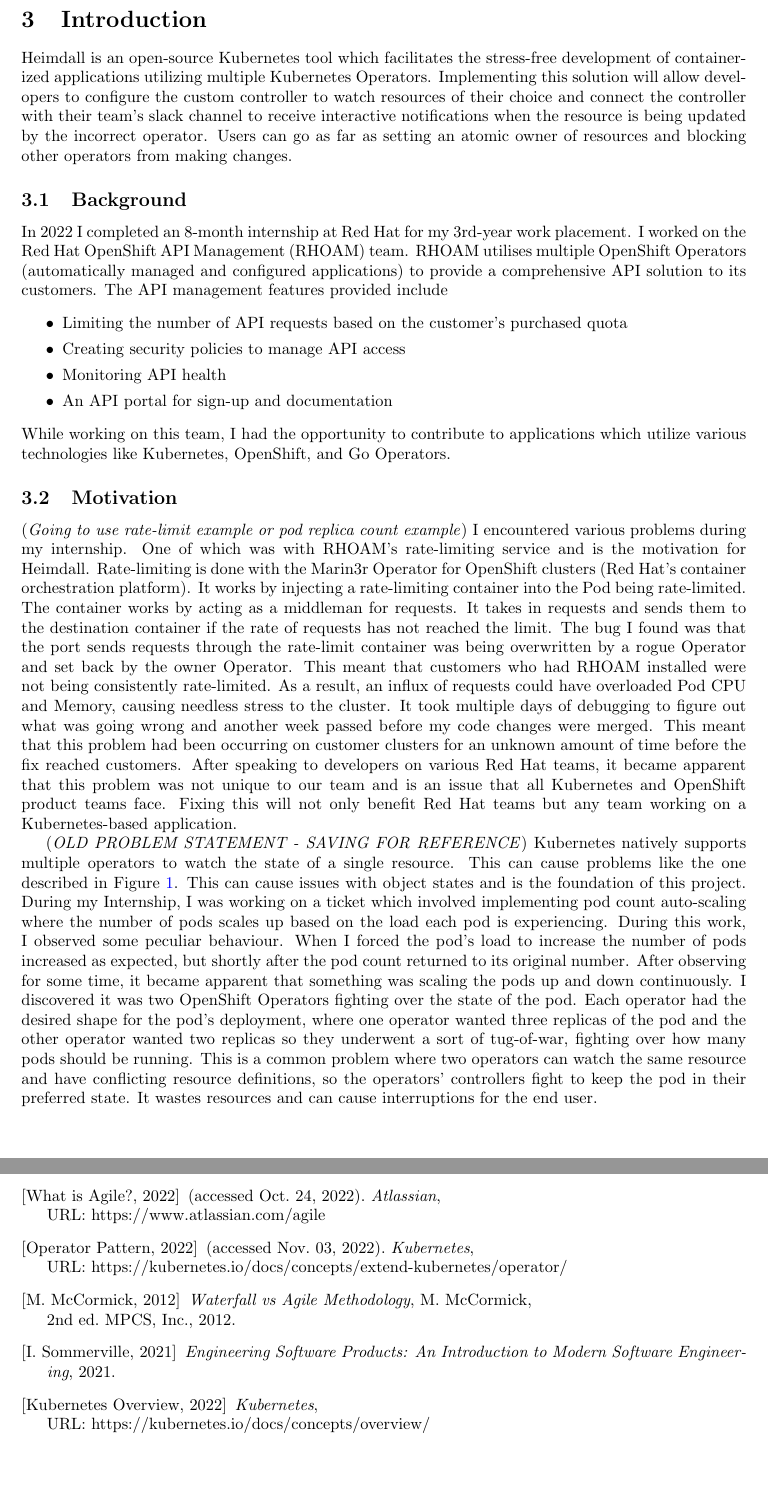
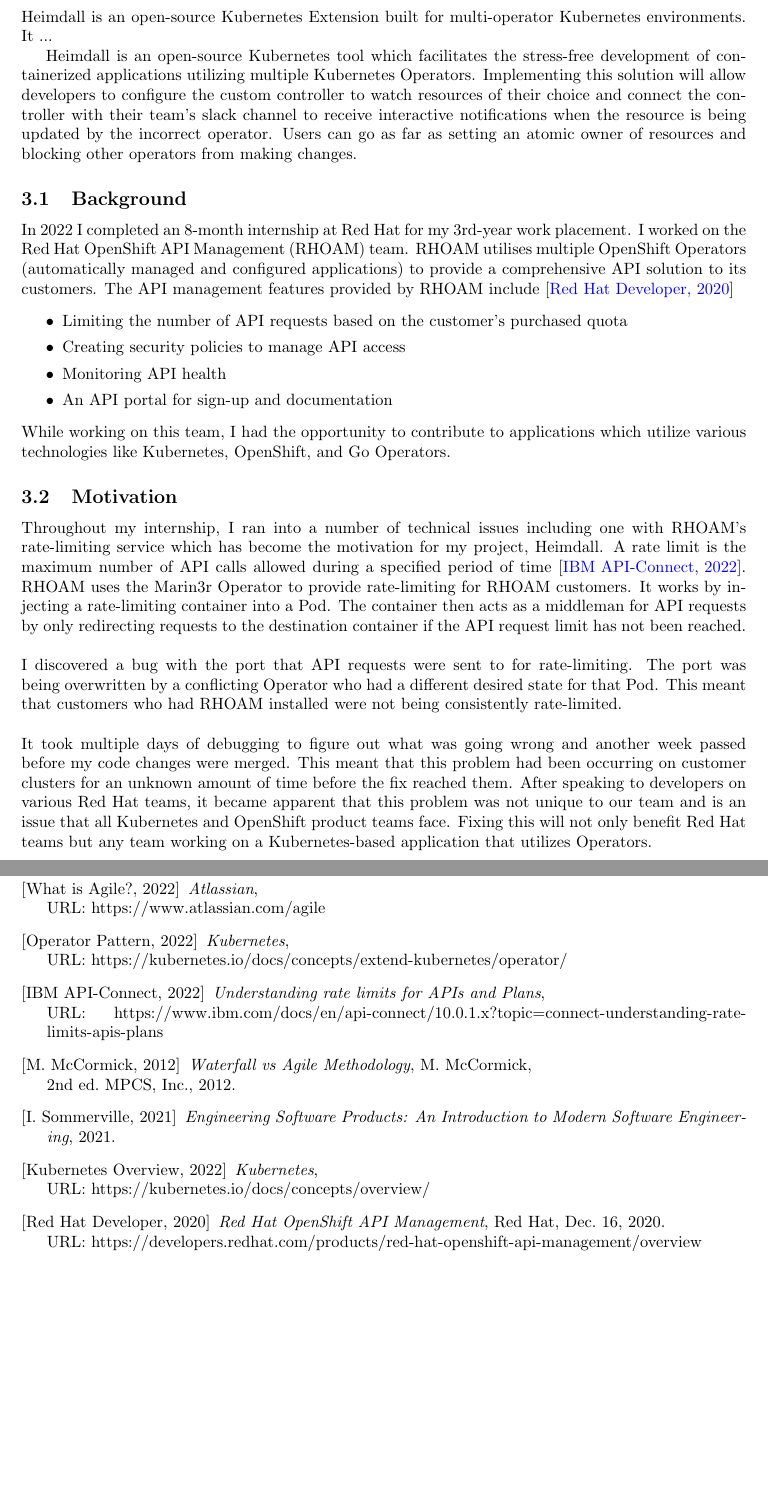
Before and after one commit to heimdall-controller/heimdall-report, a LaTeX document (main.tex): two parts of pages 7 and 13 of 13, joined at a grey line, cut at the place of the change, the shorter picture padded with empty space. Compiled offline with pdfLaTeX.

Commit message:
HEIMDOC-11: Made some phonetical changes and changed problem model

```diff
--- a/main.tex
+++ b/main.tex
@@ -95,12 +94,14 @@
 
 \newpage
 \section{Introduction}
+Heimdall is an open-source Kubernetes Extension built for multi-operator Kubernetes environments. It ...
+
 Heimdall is an open-source Kubernetes tool which facilitates the stress-free development of containerized applications utilizing multiple Kubernetes Operators. Implementing this solution will allow developers to configure the custom controller to watch resources of their choice and connect the controller with their team’s slack channel to receive interactive notifications when the resource is being updated by the incorrect operator. Users can go as far as setting an atomic owner of resources and blocking other operators from making changes.
 
 
 
 \subsection{Background}
-In 2022 I completed an 8-month internship at Red Hat for my 3rd-year work placement. I worked on the Red Hat OpenShift API Management (RHOAM) team. RHOAM utilises multiple OpenShift Operators (automatically managed and configured applications) to provide a comprehensive API solution to its customers. The API management features provided include
+In 2022 I completed an 8-month internship at Red Hat for my 3rd-year work placement. I worked on the Red Hat OpenShift API Management (RHOAM) team. RHOAM utilises multiple OpenShift Operators (automatically managed and configured applications) to provide a comprehensive API solution to its customers. The API management features provided by RHOAM include \cite{rhoam-overview}
 \begin{itemize}
     \itemsep0em
     \item Limiting the number of API requests based on the customer’s purchased quota
@@ -113,12 +114,7 @@
 
 
 \subsection{Motivation}
-(\emph{Going to use rate-limit example or pod replica count example})
-I encountered various problems during my internship. One of which was with RHOAM’s rate-limiting service and is the motivation for Heimdall. Rate-limiting is done with the Marin3r Operator for OpenShift clusters (Red Hat’s container orchestration platform). It works by injecting a rate-limiting container into the Pod being rate-limited. The container works by acting as a middleman for requests. It takes in requests and sends them to the destination container if the rate of requests has not reached the limit. The bug I found was that the port sends requests through the rate-limit container was being overwritten by a rogue Operator and set back by the owner Operator. This meant that customers who had RHOAM installed were not being consistently rate-limited. As a result, an influx of requests could have overloaded Pod CPU and Memory, causing needless stress to the cluster. It took multiple days of debugging to figure out what was going wrong and another week passed before my code changes were merged. This meant that this problem had been occurring on customer clusters for an unknown amount of time before the fix reached customers. After speaking to developers on various Red Hat teams, it became apparent that this problem was not unique to our team and is an issue that all Kubernetes and OpenShift product teams face. Fixing this will not only benefit Red Hat teams but any team working on a Kubernetes-based application.
-
-
-
-(\emph{OLD PROBLEM STATEMENT - SAVING FOR REFERENCE}) Kubernetes natively supports multiple operators to watch the state of a single resource. This can cause problems like the one described in Figure \ref{problem-model}. This can cause issues with object states and is the foundation of this project. During my Internship, I was working on a ticket which involved implementing pod count auto-scaling where the number of pods scales up based on the load each pod is experiencing. During this work, I observed some peculiar behaviour. When I forced the pod’s load to increase the number of pods increased as expected, but shortly after the pod count returned to its original number. After observing for some time, it became apparent that something was scaling the pods up and down continuously. I discovered it was two OpenShift Operators fighting over the state of the pod. Each operator had the desired shape for the pod’s deployment, where one operator wanted three replicas of the pod and the other operator wanted two replicas so they underwent a sort of tug-of-war, fighting over how many pods should be running. This is a common problem where two operators can watch the same resource and have conflicting resource definitions, so the operators' controllers fight to keep the pod in their preferred state. It wastes resources and can cause interruptions for the end user.
+Throughout my internship, I ran into a number of technical issues including one with RHOAM's rate-limiting service which has become the motivation for my project, Heimdall. A rate limit is the maximum number of API calls allowed during a specified period of time \cite{understanding-apis}. RHOAM uses the Marin3r Operator to provide rate-limiting for RHOAM customers. It works by injecting a rate-limiting container into a Pod. The container then acts as a middleman for API requests by only redirecting requests to the destination container if the API request limit has not been reached. \\\\I discovered a bug with the port that API requests were sent to for rate-limiting. The port was being overwritten by a conflicting Operator who had a different desired state for that Pod. This meant that customers who had RHOAM installed were not being consistently rate-limited. \\\\It took multiple days of debugging to figure out what was going wrong and another week passed before my code changes were merged. This meant that this problem had been occurring on customer clusters for an unknown amount of time before the fix reached them. After speaking to developers on various Red Hat teams, it became apparent that this problem was not unique to our team and is an issue that all Kubernetes and OpenShift product teams face. Fixing this will not only benefit Red Hat teams but any team working on a Kubernetes-based application that utilizes Operators.
 
 
 
@@ -315,11 +310,14 @@
 \begin{thebibliography}{9}
 
 
-\bibitem[What is Agile?, 2022]{what-is-agile}(accessed Oct. 24, 2022).
+\bibitem[What is Agile?, 2022]{what-is-agile}
 \emph{Atlassian}, \\URL: https://www.atlassian.com/agile
 
-\bibitem[Operator Pattern, 2022]{operator-pattern}(accessed Nov. 03, 2022).
+\bibitem[Operator Pattern, 2022]{operator-pattern}
 \emph{Kubernetes}, \\URL: https://kubernetes.io/docs/concepts/extend-kubernetes/operator/
+
+\bibitem[IBM API-Connect, 2022]{understanding-apis}
+\emph{Understanding rate limits for APIs and Plans}, \\URL: https://www.ibm.com/docs/en/api-connect/10.0.1.x?topic=connect-understanding-rate-limits-apis-plans
 
 \bibitem[M. McCormick, 2012]{agile-waterfall}
 \emph{Waterfall vs Agile Methodology}, M. McCormick, \\2nd ed. MPCS, Inc., 2012.
@@ -329,6 +327,10 @@
 
 \bibitem[Kubernetes Overview, 2022]{k8s-overview}
 \emph{Kubernetes}, \\URL: https://kubernetes.io/docs/concepts/overview/
+\bibitem[Red Hat Developer, 2020]{rhoam-overview}
+\emph{Red Hat OpenShift API Management}, Red Hat, Dec. 16, 2020.
+\\URL: https://developers.redhat.com/products/red-hat-openshift-api-management/overview
+
 
 
 \end{thebibliography}
```
Also changed, not shown: main.pdf, resources/new-problem-model.png (added), main.tex (22 more changed lines).
